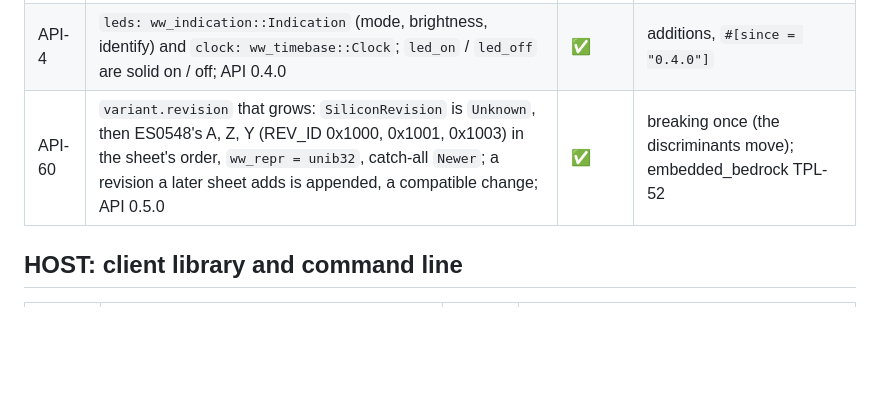
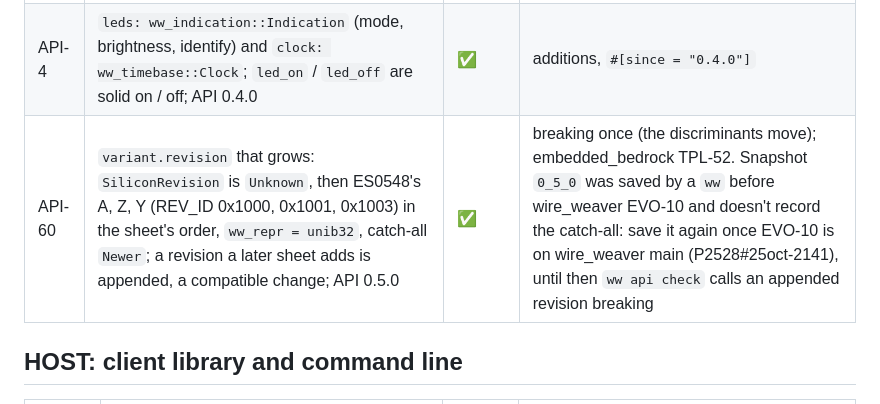
Before and after one commit to romixlab/nucleo_g0b1re_template, a Markdown page: FEATURES.md, the part around the change. Drawn GitHub-style; blank space fills up the shorter version.

```diff
--- a/FEATURES.md
+++ b/FEATURES.md
@@ -28,7 +28,7 @@ progress, 📋 planned, 🐛 bug. Update this file in the same commit as the cod
 | API-2 | Device contract: `FirmwareInfo` (name, version, commit, build time, build id), `LastReset`, `UserInfo` label | ✅ | WireWeaver stdlib traits |
 | API-3 | `device: Device` (the sub-trait of other WireWeaver devices): firmware, last_reset, board, uid, label, counters, log, variant, settings, boot, dfu.node; API 0.2.0 | ✅ | breaking: firmware, last_reset, label moved under `device` |
 | API-4 | `leds: ww_indication::Indication` (mode, brightness, identify) and `clock: ww_timebase::Clock`; `led_on` / `led_off` are solid on / off; API 0.4.0 | ✅ | additions, `#[since = "0.4.0"]` |
-| API-60 | `variant.revision` that grows: `SiliconRevision` is `Unknown`, then ES0548's A, Z, Y (REV_ID 0x1000, 0x1001, 0x1003) in the sheet's order, `ww_repr = unib32`, catch-all `Newer`; a revision a later sheet adds is appended, a compatible change; API 0.5.0 | ✅ | breaking once (the discriminants move); embedded_bedrock TPL-52 |
+| API-60 | `variant.revision` that grows: `SiliconRevision` is `Unknown`, then ES0548's A, Z, Y (REV_ID 0x1000, 0x1001, 0x1003) in the sheet's order, `ww_repr = unib32`, catch-all `Newer`; a revision a later sheet adds is appended, a compatible change; API 0.5.0 | ✅ | breaking once (the discriminants move); embedded_bedrock TPL-52. Snapshot `0_5_0` was saved by a `ww` before wire_weaver EVO-10 and doesn't record the catch-all: save it again once EVO-10 is on wire_weaver main (P2528#25oct-2141), until then `ww api check` calls an appended revision breaking |
 
 ## HOST: client library and command line
 
```
